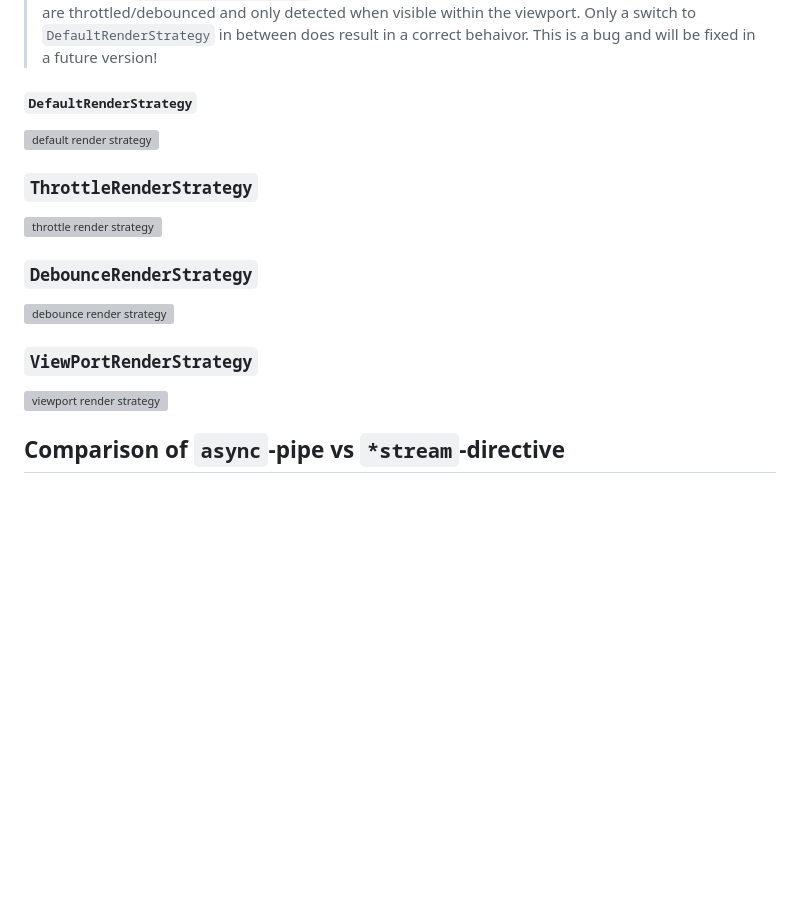
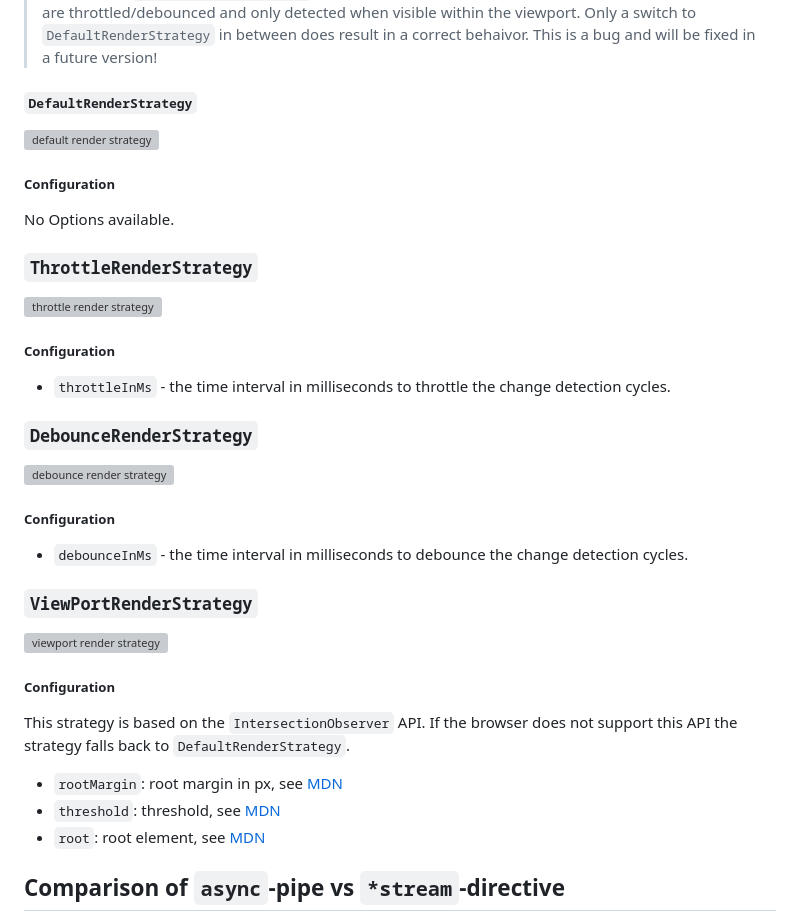
Before and after one commit to mikelgo/angular-kit, a Markdown page: libs/stream/README.md, the part around the change. Rendered like a GitHub page; blank space fills up the shorter version; grey boxes are pictures that could not be loaded.

Commit message:
docs(stream): add configuration options of render strategies

```diff
--- a/libs/stream/README.md
+++ b/libs/stream/README.md
@@ -167,14 +167,28 @@ A `RenderStrategy` can be used to minimize change detection cycles. There are fo
 #### `DefaultRenderStrategy`
 ![default render strategy](./docs/default-render-strategy.gif)
 
+##### Configuration
+No Options available.
+
 ### `ThrottleRenderStrategy`
 ![throttle render strategy](./docs/throttle-render-strategy.gif)
 
+##### Configuration
+* `throttleInMs` - the time interval in milliseconds to throttle the change detection cycles.
 ### `DebounceRenderStrategy`
 ![debounce render strategy](./docs/debounce-render-strategy.gif)
 
+##### Configuration
+* `debounceInMs` - the time interval in milliseconds to debounce the change detection cycles.
 ### `ViewPortRenderStrategy`
 ![viewport render strategy](./docs/viewport-render-strategy.gif)
+
+##### Configuration
+This strategy is based on the `IntersectionObserver` API. If the browser does not support this API the strategy falls back to `DefaultRenderStrategy`.
+
+- `rootMargin`: root margin in px, see [MDN](https://developer.mozilla.org/en-US/docs/Web/API/IntersectionObserver/IntersectionObserver)
+- `threshold`: threshold, see [MDN](https://developer.mozilla.org/en-US/docs/Web/API/IntersectionObserver/IntersectionObserver)
+- `root`:  root element, see [MDN](https://developer.mozilla.org/en-US/docs/Web/API/IntersectionObserver/IntersectionObserver)
 
 ## Comparison of `async`-pipe vs `*stream`-directive
 
```
